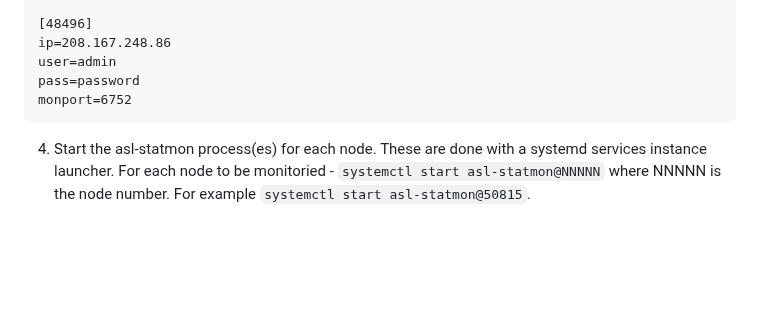
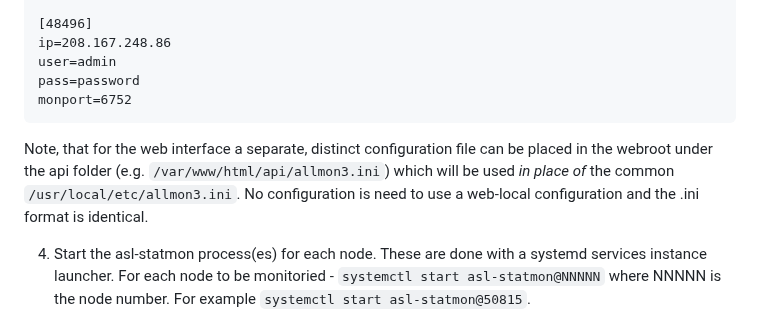
Before and after one commit to AllStarLink/Allmon3, a Markdown page: README.md, the part around the change. GitHub-like rendering; blank space fills up the shorter version.

Commit message:
update directions for web config

````diff
--- a/README.md
+++ b/README.md
@@ -75,6 +75,12 @@ pass=password
 monport=6752
 ```
 
+Note, that for the web interface a separate, distinct configuration file
+can be placed in the webroot under the api folder (e.g. `/var/www/html/api/allmon3.ini`)
+which will be used *in place of* the common `/usr/local/etc/allmon3.ini`. No
+configuration is need to use a web-local configuration and the .ini format
+is identical.
+
 4. Start the asl-statmon process(es) for each node. These are done
 with a systemd services instance launcher. For each node to be
 monitoried - `systemctl start asl-statmon@NNNNN` where NNNNN is
````
